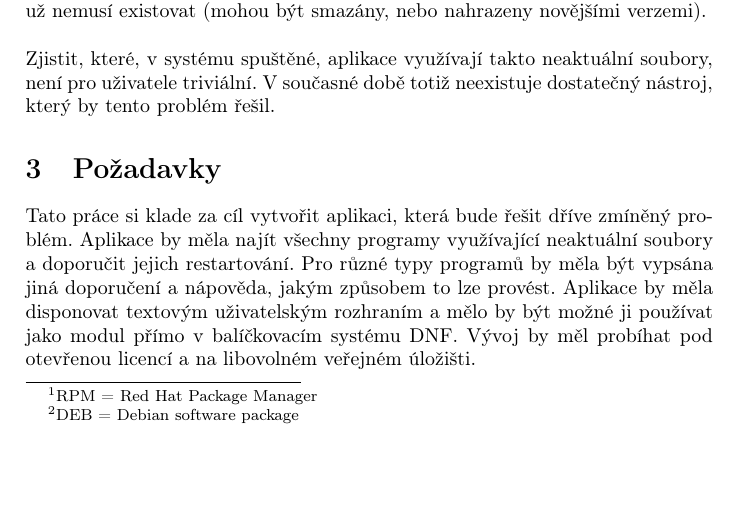
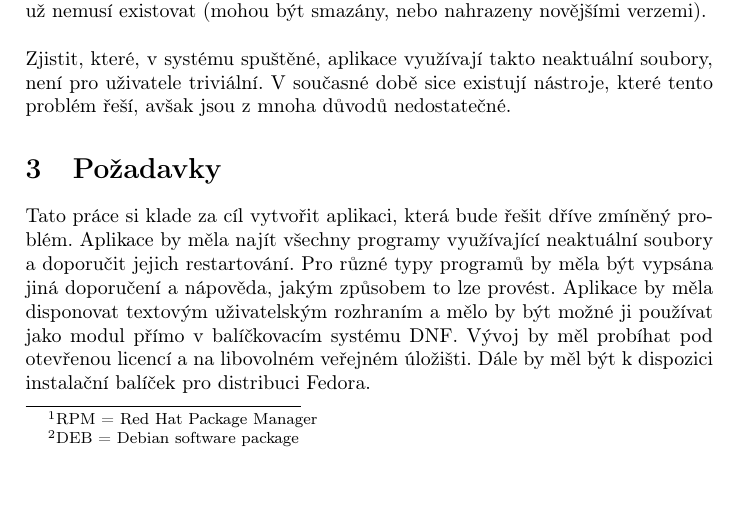
Before and after one commit to FrostyX/bachelors-thesis, a LaTeX thesis (Jakub-Kadlcik-Bachelos-thesis.tex): part of page 3 of 4, cut so that both start at the same text. Compiled offline with pdfLaTeX.

Commit message:
Upraven úvod

```diff
--- a/Jakub-Kadlcik-Bachelos-thesis.tex
+++ b/Jakub-Kadlcik-Bachelos-thesis.tex
@@ -30,10 +30,10 @@
 	\section{Problém}
 	Když spustíme aplikaci, do paměti se načtou knihovny a soubory potřebné k jejímu běhu. Pokud je některá z knihoven, nebo samotná aplikace po dobu jejího běhu aktualizována, v paměti stále zůstanou původní soubory, přestože fyzicky už nemusí existovat (mohou být smazány, nebo nahrazeny novějšími verzemi).
 	\\\\
-	Zjistit, které, v systému spuštěné, aplikace využívají takto neaktuální soubory, není pro uživatele triviální. V současné době totiž neexistuje dostatečný nástroj, který by tento problém řešil.
+	Zjistit, které, v systému spuštěné, aplikace využívají takto neaktuální soubory, není pro uživatele triviální. V současné době sice existují nástroje, které tento problém řeší, avšak jsou z mnoha důvodů nedostatečné.
 
 	\section{Požadavky}
-	Tato práce si klade za cíl vytvořit aplikaci, která bude řešit dříve zmíněný problém. Aplikace by měla najít všechny programy využívající neaktuální soubory a doporučit jejich restartování. Pro různé typy programů by měla být vypsána jiná doporučení a nápověda, jakým způsobem to lze provést. Aplikace by měla disponovat textovým uživatelským rozhraním a mělo by být možné ji používat jako modul přímo v balíčkovacím systému DNF\@. Vývoj by měl probíhat pod otevřenou licencí a na libovolném veřejném úložišti.
+	Tato práce si klade za cíl vytvořit aplikaci, která bude řešit dříve zmíněný problém. Aplikace by měla najít všechny programy využívající neaktuální soubory a doporučit jejich restartování. Pro různé typy programů by měla být vypsána jiná doporučení a nápověda, jakým způsobem to lze provést. Aplikace by měla disponovat textovým uživatelským rozhraním a mělo by být možné ji používat jako modul přímo v balíčkovacím systému DNF\@. Vývoj by měl probíhat pod otevřenou licencí a na libovolném veřejném úložišti. Dále by měl být k dispozici instalační balíček pro distribuci Fedora.
 
 	\section{Analýza}
 	\section{Implementace}
```
